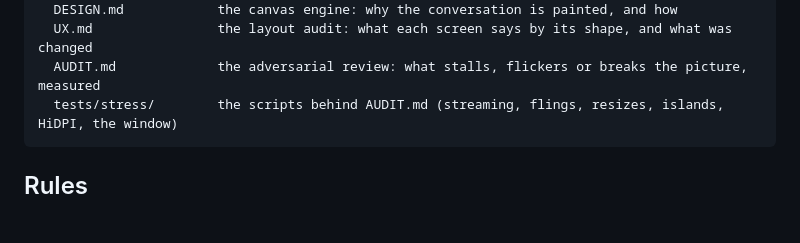
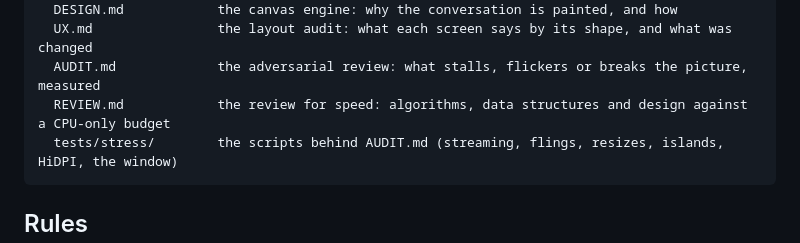
Before and after one commit to lpg05021031/Pilcrow, a Markdown page: qt/ARCHITECTURE.md, the part around the change. Rendered like a GitHub page; blank space fills up the shorter version.

````diff
--- a/qt/ARCHITECTURE.md
+++ b/qt/ARCHITECTURE.md
@@ -53,6 +53,7 @@ qt/
   DESIGN.md            the canvas engine: why the conversation is painted, and how
   UX.md                the layout audit: what each screen says by its shape, and what was changed
   AUDIT.md             the adversarial review: what stalls, flickers or breaks the picture, measured
+  REVIEW.md            the review for speed: algorithms, data structures and design against a CPU-only budget
   tests/stress/        the scripts behind AUDIT.md (streaming, flings, resizes, islands, HiDPI, the window)
 ```
 
````
Also changed, not shown: CHANGELOG.md (+4 -0 lines), qt/REVIEW.md (added, +252 -0 lines).
